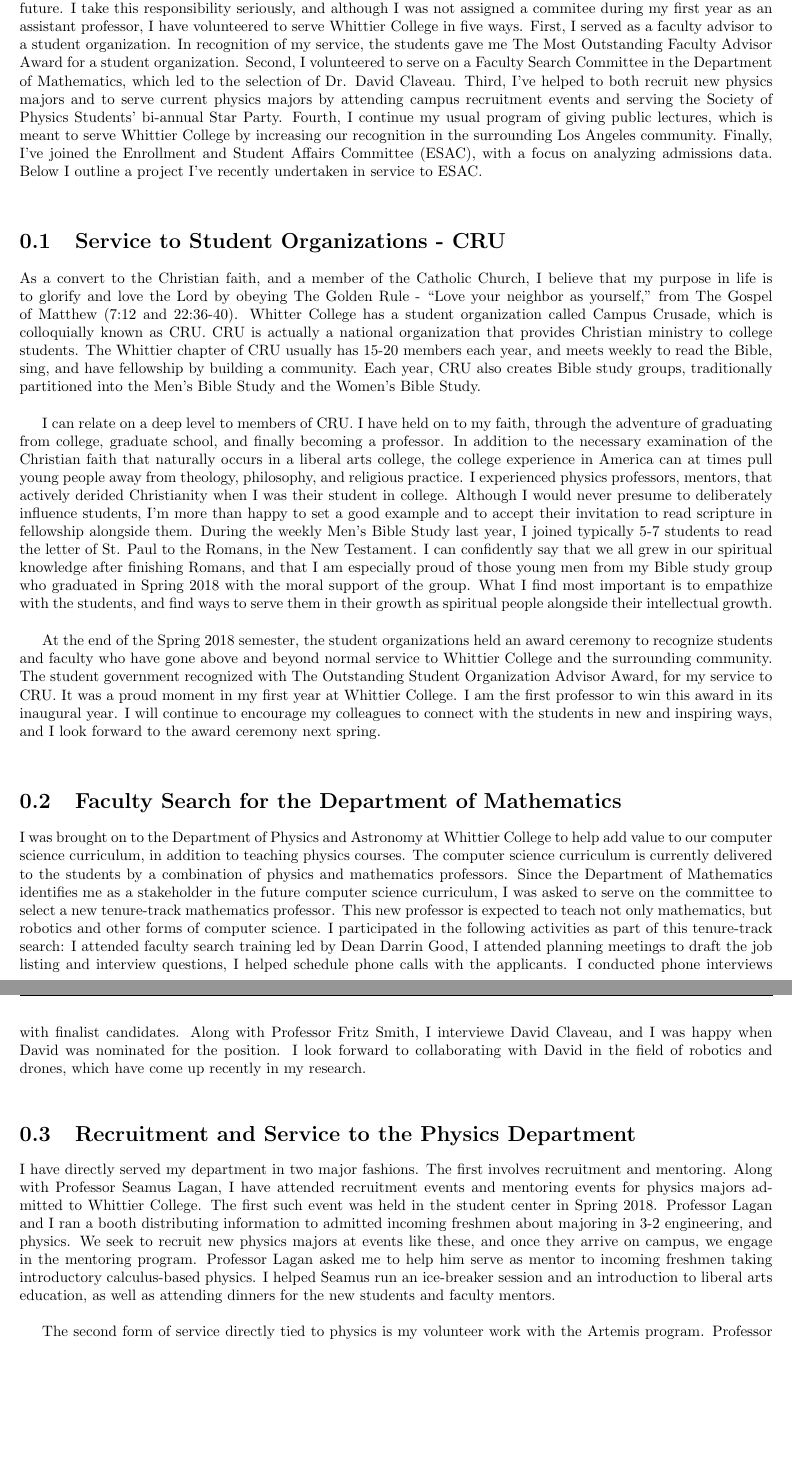
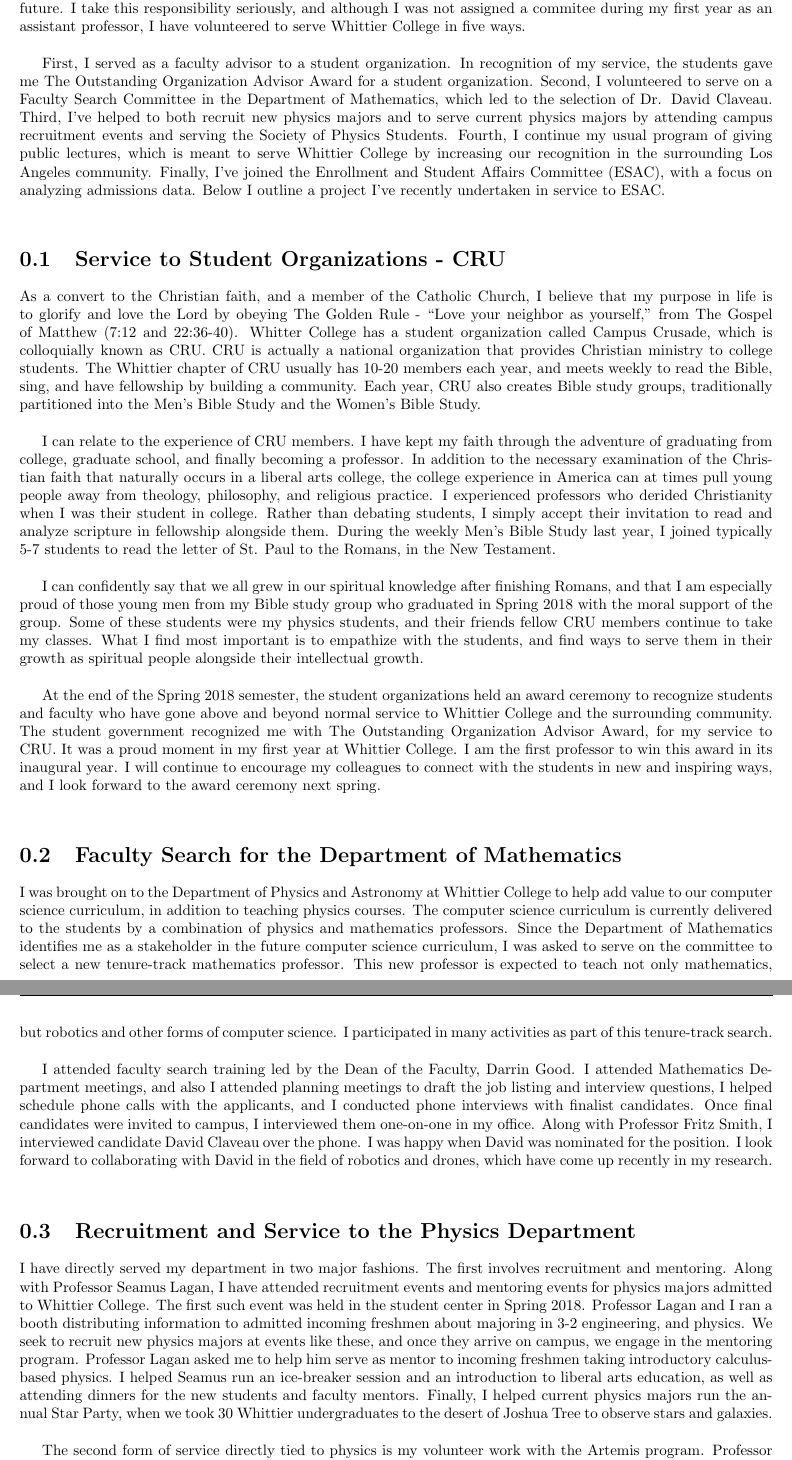
Before and after one commit to 918particle/MyFirstPEGP, a LaTeX document (sections/service/service.tex): two parts of pages 1 and 2 of 2 before the commit and two parts of pages 1 and 2 of 3 after it, joined at a grey line, cut so that both start at the same text, the shorter picture padded with empty space. Compiled offline with pdfLaTeX.

```diff
--- a/sections/service/service.tex
+++ b/sections/service/service.tex
@@ -2,23 +2,29 @@
 
 \begin{document}
 
-When professors usually discuss service to Whittier College, it revolves around work done on comittees.  Service on committees is the manifestation of the idea that a university should be self-governed by the faculty.  Partnering with the administration, Whittier College faculty have a responsibility to shephard the institution forward into the future.  I take this responsibility seriously, and although I was not assigned a commitee during my first year as an assistant professor, I have volunteered to serve Whittier College in five ways.  First, I served as a faculty advisor to a student organization.  In recognition of my service, the students gave me The Most Outstanding Faculty Advisor Award for a student organization.  Second, I volunteered to serve on a Faculty Search Committee in the Department of Mathematics, which led to the selection of Dr. David Claveau.  Third, I've helped to both recruit new physics majors and to serve current physics majors by attending campus recruitment events and serving the Society of Physics Students' bi-annual Star Party.  Fourth, I continue my usual program of giving public lectures, which is meant to serve Whittier College by increasing our recognition in the surrounding Los Angeles community.  Finally, I've joined the Enrollment and Student Affairs Committee (ESAC), with a focus on analyzing admissions data.  Below I outline a project I've recently undertaken in service to ESAC. \\ \hspace{0.1cm}
+When professors usually discuss service to Whittier College, it revolves around work done on comittees.  Service on committees is the manifestation of the idea that a university should be self-governed by the faculty.  Partnering with the administration, Whittier College faculty have a responsibility to shephard the institution forward into the future.  I take this responsibility seriously, and although I was not assigned a commitee during my first year as an assistant professor, I have volunteered to serve Whittier College in five ways. \\ \hspace{0.1cm}
+
+First, I served as a faculty advisor to a student organization.  In recognition of my service, the students gave me The Outstanding Organization Advisor Award for a student organization.  Second, I volunteered to serve on a Faculty Search Committee in the Department of Mathematics, which led to the selection of Dr. David Claveau.  Third, I've helped to both recruit new physics majors and to serve current physics majors by attending campus recruitment events and serving the Society of Physics Students.  Fourth, I continue my usual program of giving public lectures, which is meant to serve Whittier College by increasing our recognition in the surrounding Los Angeles community.  Finally, I've joined the Enrollment and Student Affairs Committee (ESAC), with a focus on analyzing admissions data.  Below I outline a project I've recently undertaken in service to ESAC. \\ \hspace{0.1cm}
 
 \section{Service to Student Organizations - CRU}
 
-As a convert to the Christian faith, and a member of the Catholic Church, I believe that my purpose in life is to glorify and love the Lord by obeying The Golden Rule - ``Love your neighbor as yourself,'' from The Gospel of Matthew (7:12 and 22:36-40).  Whitter College has a student organization called Campus Crusade, which is colloquially known as CRU.  CRU is actually a national organization that provides Christian ministry to college students.  The Whittier chapter of CRU usually has 15-20 members each year, and meets weekly to read the Bible, sing, and have fellowship by building a community.  Each year, CRU also creates Bible study groups, traditionally partitioned into the Men's Bible Study and the Women's Bible Study. \\ \hspace{0.1cm}
+As a convert to the Christian faith, and a member of the Catholic Church, I believe that my purpose in life is to glorify and love the Lord by obeying The Golden Rule - ``Love your neighbor as yourself,'' from The Gospel of Matthew (7:12 and 22:36-40).  Whitter College has a student organization called Campus Crusade, which is colloquially known as CRU.  CRU is actually a national organization that provides Christian ministry to college students.  The Whittier chapter of CRU usually has 10-20 members each year, and meets weekly to read the Bible, sing, and have fellowship by building a community.  Each year, CRU also creates Bible study groups, traditionally partitioned into the Men's Bible Study and the Women's Bible Study. \\ \hspace{0.1cm}
 
-I can relate on a deep level to members of CRU.  I have held on to my faith, through the adventure of graduating from college, graduate school, and finally becoming a professor.  In addition to the necessary examination of the Christian faith that naturally occurs in a liberal arts college, the college experience in America can at times pull young people away from theology, philosophy, and religious practice.  I experienced physics professors, mentors, that actively derided Christianity when I was their student in college.  Although I would never presume to deliberately influence students, I'm more than happy to set a good example and to accept their invitation to read scripture in fellowship alongside them.  During the weekly Men's Bible Study last year, I joined typically 5-7 students to read the letter of St. Paul to the Romans, in the New Testament.  I can confidently say that we all grew in our spiritual knowledge after finishing Romans, and that I am especially proud of those young men from my Bible study group who graduated in Spring 2018 with the moral support of the group.  What I find most important is to empathize with the students, and find ways to serve them in their growth as spiritual people alongside their intellectual growth. \\ \hspace{0.1cm}
+I can relate to the experience of CRU members.  I have kept my faith through the adventure of graduating from college, graduate school, and finally becoming a professor.  In addition to the necessary examination of the Christian faith that naturally occurs in a liberal arts college, the college experience in America can at times pull young people away from theology, philosophy, and religious practice.  I experienced professors who derided Christianity when I was their student in college.  Rather than debating students, I simply accept their invitation to read and analyze scripture in fellowship alongside them.  During the weekly Men's Bible Study last year, I joined typically 5-7 students to read the letter of St. Paul to the Romans, in the New Testament. \\ \hspace{0.1cm}
 
-At the end of the Spring 2018 semester, the student organizations held an award ceremony to recognize students and faculty who have gone above and beyond normal service to Whittier College and the surrounding community.  The student government recognized with The Outstanding Student Organization Advisor Award, for my service to CRU.  It was a proud moment in my first year at Whittier College.  I am the first professor to win this award in its inaugural year.  I will continue to encourage my colleagues to connect with the students in new and inspiring ways, and I look forward to the award ceremony next spring. \\ \hspace{0.1cm}
+I can confidently say that we all grew in our spiritual knowledge after finishing Romans, and that I am especially proud of those young men from my Bible study group who graduated in Spring 2018 with the moral support of the group.  Some of these students were my physics students, and their friends fellow CRU members continue to take my classes.  What I find most important is to empathize with the students, and find ways to serve them in their growth as spiritual people alongside their intellectual growth.  \\ \hspace{0.1cm}
+
+At the end of the Spring 2018 semester, the student organizations held an award ceremony to recognize students and faculty who have gone above and beyond normal service to Whittier College and the surrounding community.  The student government recognized me with The Outstanding Organization Advisor Award, for my service to CRU.  It was a proud moment in my first year at Whittier College.  I am the first professor to win this award in its inaugural year.  I will continue to encourage my colleagues to connect with the students in new and inspiring ways, and I look forward to the award ceremony next spring. \\ \hspace{0.1cm}
 
 \section{Faculty Search for the Department of Mathematics}
 
-I was brought on to the Department of Physics and Astronomy at Whittier College to help add value to our computer science curriculum, in addition to teaching physics courses.  The computer science curriculum is currently delivered to the students by a combination of physics and mathematics professors.  Since the Department of Mathematics identifies me as a stakeholder in the future computer science curriculum, I was asked to serve on the committee to select a new tenure-track mathematics professor.  This new professor is expected to teach not only mathematics, but robotics and other forms of computer science.  I participated in the following activities as part of this tenure-track search: I attended faculty search training led by Dean Darrin Good, I attended planning meetings to draft the job listing and interview questions, I helped schedule phone calls with the applicants.  I conducted phone interviews with finalist candidates.  Along with Professor Fritz Smith, I interviewe David Claveau, and I was happy when David was nominated for the position.  I look forward to collaborating with David in the field of robotics and drones, which have come up recently in my research. \\ \hspace{0.1cm}
+I was brought on to the Department of Physics and Astronomy at Whittier College to help add value to our computer science curriculum, in addition to teaching physics courses.  The computer science curriculum is currently delivered to the students by a combination of physics and mathematics professors.  Since the Department of Mathematics identifies me as a stakeholder in the future computer science curriculum, I was asked to serve on the committee to select a new tenure-track mathematics professor.  This new professor is expected to teach not only mathematics, but robotics and other forms of computer science.  I participated in many activities as part of this tenure-track search.  \\ \hspace{0.1cm}
+
+I attended faculty search training led by the Dean of the Faculty, Darrin Good.  I attended Mathematics Department meetings, and also I attended planning meetings to draft the job listing and interview questions, I helped schedule phone calls with the applicants, and I conducted phone interviews with finalist candidates.  Once final candidates were invited to campus, I interviewed them one-on-one in my office.  Along with Professor Fritz Smith, I interviewed candidate David Claveau over the phone.  I was happy when David was nominated for the position.  I look forward to collaborating with David in the field of robotics and drones, which have come up recently in my research. \\ \hspace{0.1cm}
 
 \section{Recruitment and Service to the Physics Department}
 
-I have directly served my department in two major fashions.  The first involves recruitment and mentoring.  Along with Professor Seamus Lagan, I have attended recruitment events and mentoring events for physics majors admitted to Whittier College.  The first such event was held in the student center in Spring 2018.  Professor Lagan and I ran a booth distributing information to admitted incoming freshmen about majoring in 3-2 engineering, and physics.  We seek to recruit new physics majors at events like these, and once they arrive on campus, we engage in the mentoring program.  Professor Lagan asked me to help him serve as mentor to incoming freshmen taking introductory calculus-based physics.  I helped Seamus run an ice-breaker session and an introduction to liberal arts education, as well as attending dinners for the new students and faculty mentors.  \\ \hspace{0.1cm}
+I have directly served my department in two major fashions.  The first involves recruitment and mentoring.  Along with Professor Seamus Lagan, I have attended recruitment events and mentoring events for physics majors admitted to Whittier College.  The first such event was held in the student center in Spring 2018.  Professor Lagan and I ran a booth distributing information to admitted incoming freshmen about majoring in 3-2 engineering, and physics.  We seek to recruit new physics majors at events like these, and once they arrive on campus, we engage in the mentoring program.  Professor Lagan asked me to help him serve as mentor to incoming freshmen taking introductory calculus-based physics.  I helped Seamus run an ice-breaker session and an introduction to liberal arts education, as well as attending dinners for the new students and faculty mentors.  Finally, I helped current physics majors run the annual Star Party, when we took 30 Whittier undergraduates to the desert of Joshua Tree to observe stars and galaxies.  \\ \hspace{0.1cm}
 
 The second form of service directly tied to physics is my volunteer work with the Artemis program.  Professor Serkan Zorba pitched the idea to me, and I have volunteered for the current academic year as an Artemis program sponsor.  Physics is infamous for gender disparity, and programs like Artemis seek to balance the disparity by demonstrating to high-school aged female students that careers in physics are for them as well as the male students.  I will be connecting my Primer project with Artemis, as I think it nicely dovetails conceptually.  It is always a good idea to expose high school students to programming, as many do not have access to programming classes yet in high school but do need that skill in college.  I have already received approval of my abstract from Sam Ruiz\footnote{For more information, contact Sam Ruiz: sruiz3@whittier.edu}, my Artemis coordinator and liason. \\ \hspace{0.1cm}
 
```
Also changed, not shown: sections/advising_mentoring/advising_mentoring.tex (+2 -2 lines), sections/teaching/prop_future_courses/prop_future_courses.tex (+11 -1 lines), main.pdf.
